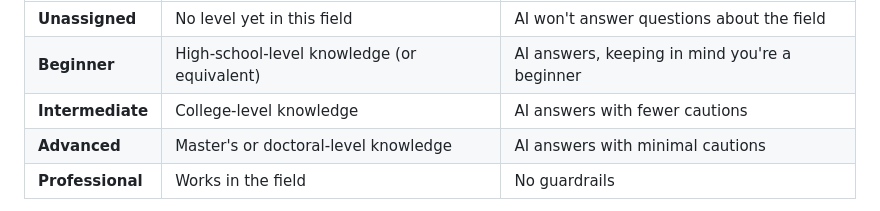
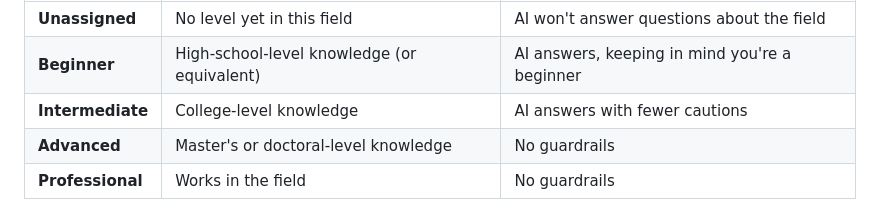
Before and after one commit to kjwhiting/The-Gatekeepers, a Markdown page: README.md, the part around the change. Rendered like a GitHub page.

```diff
--- a/README.md
+++ b/README.md
@@ -45,7 +45,7 @@ Levels are per field, because being skilled in one area says nothing about anoth
 | **Unassigned** | No level yet in this field | AI won't answer questions about the field |
 | **Beginner** | High-school-level knowledge (or equivalent) | AI answers, keeping in mind you're a beginner |
 | **Intermediate** | College-level knowledge | AI answers with fewer cautions |
-| **Advanced** | Master's or doctoral-level knowledge | AI answers with minimal cautions |
+| **Advanced** | Master's or doctoral-level knowledge | No guardrails |
 | **Professional** | Works in the field | No guardrails |
 
 **Unassigned is the floor, and nobody is assigned it on purpose.** It's simply where a field starts when no one has recognized any knowledge in it yet. Until you've covered the basics, the AI stays quiet about that field. Learn the foundations first, so that once you have access to nearly limitless knowledge, you can tell when the genie is guessing.
```
